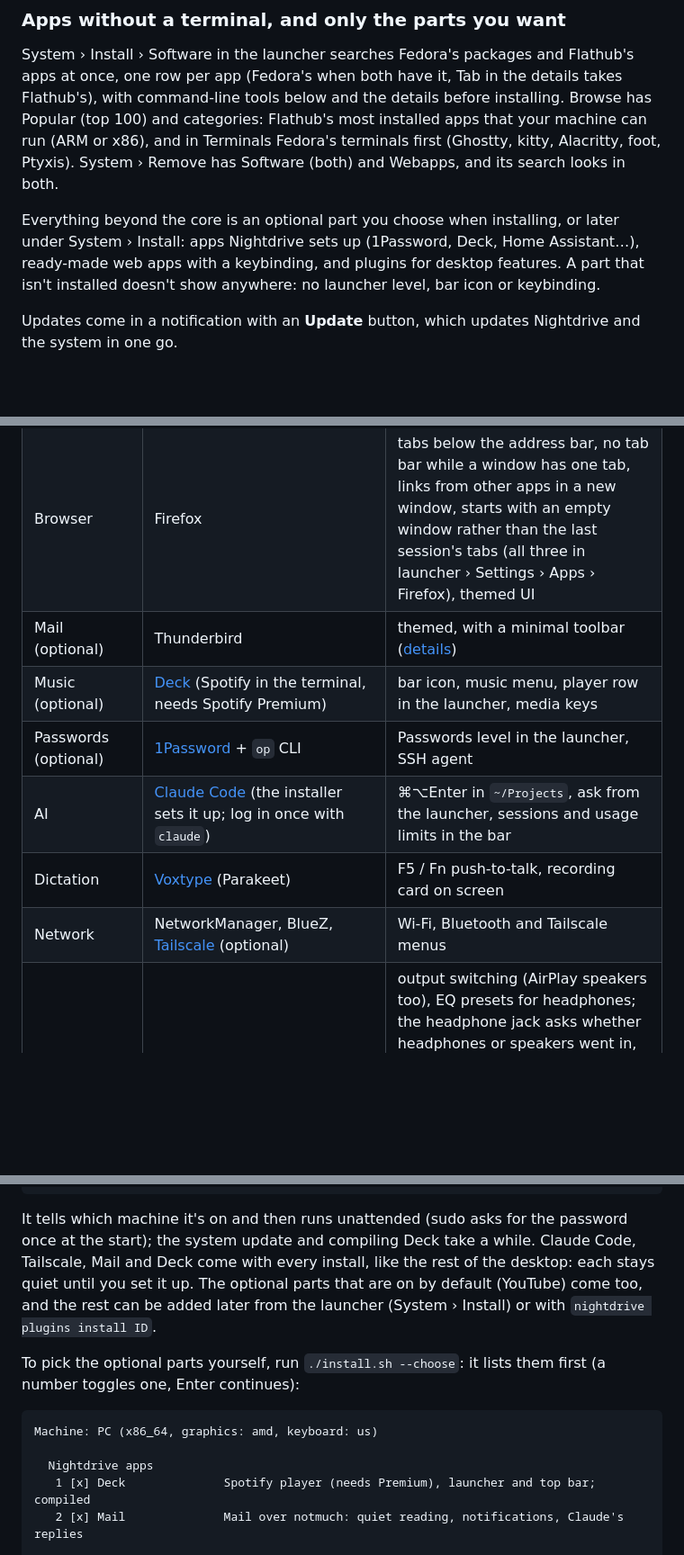
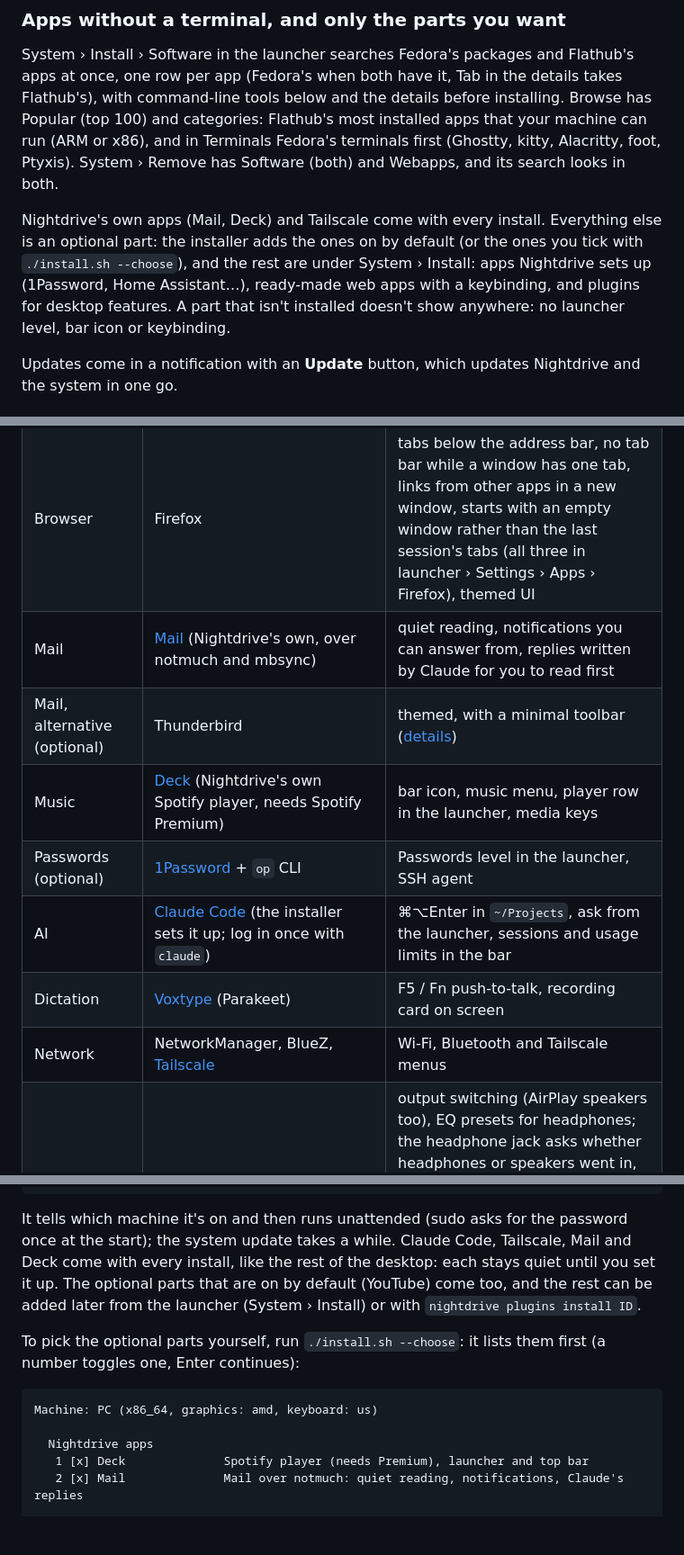
Before and after one commit to jarilehtinen/nightdrive, a Markdown page: README.md, 3 parts joined by grey strips. Shown at 90% size. Drawn GitHub-style; blank space fills up the shorter version.

Commit message:
README: Mail, Deck and Tailscale come with every install; Deck no longer compiled
The apps paragraph and What's included no longer call Mail, Deck and Tailscale optional
parts chosen at install (Mail is Nightdrive's own, Thunderbird the optional alternative), and
Install no longer says Deck is compiled now that it comes from the COPR.

Co-Authored-By: Claude Opus 5.5 <noreply@anthropic.com>

````diff
--- a/README.md
+++ b/README.md
@@ -65,9 +65,10 @@ Browse has Popular (top 100) and categories: Flathub's most installed apps that
 Terminals Fedora's terminals first (Ghostty, kitty, Alacritty, foot, Ptyxis). System ›
 Remove has Software (both) and Webapps, and its search looks in both.
 
-Everything beyond the core is an optional part you choose when installing, or later under System › Install: apps Nightdrive
-sets up (1Password, Deck, Home Assistant…), ready-made web apps with a keybinding, and plugins for desktop features. A part
-that isn't installed doesn't show anywhere: no launcher level, bar icon or keybinding.
+Nightdrive's own apps (Mail, Deck) and Tailscale come with every install. Everything else is an optional part: the
+installer adds the ones on by default (or the ones you tick with `./install.sh --choose`), and the rest are under System ›
+Install: apps Nightdrive sets up (1Password, Home Assistant…), ready-made web apps with a keybinding, and plugins for
+desktop features. A part that isn't installed doesn't show anywhere: no launcher level, bar icon or keybinding.
 
 Updates come in a notification with an **Update** button, which updates Nightdrive and the system in one go.
 
@@ -140,12 +141,13 @@ a to-do list or a chat you want one keystroke away without giving them a workspa
 | Bar, menus, launcher | [Quickshell](https://quickshell.org) | one themed shell for the top bar, its menus, launcher, OSD and shelf; an orange microphone and camera in the bar while an app uses them (MacBooks have no microphone light), the microphone filling up with the input level, their menus name the apps |
 | Terminal | [kitty](https://sw.kovidgoyal.net/kitty/) | ⌘Enter, opens in `~/Projects`; Mac copy and paste. Another terminal (Ghostty, foot, Alacritty, WezTerm) in Settings › Apps › Default apps: it opens everywhere kitty did, with its own settings and colours |
 | Browser | Firefox | tabs below the address bar, no tab bar while a window has one tab, links from other apps in a new window, starts with an empty window rather than the last session's tabs (all three in launcher › Settings › Apps › Firefox), themed UI |
-| Mail (optional) | Thunderbird | themed, with a minimal toolbar ([details](docs/thunderbird.md)) |
-| Music (optional) | [Deck](plugins/deck/README.md) (Spotify in the terminal, needs Spotify Premium) | bar icon, music menu, player row in the launcher, media keys |
+| Mail | [Mail](plugins/mail/README.md) (Nightdrive's own, over notmuch and mbsync) | quiet reading, notifications you can answer from, replies written by Claude for you to read first |
+| Mail, alternative (optional) | Thunderbird | themed, with a minimal toolbar ([details](docs/thunderbird.md)) |
+| Music | [Deck](plugins/deck/README.md) (Nightdrive's own Spotify player, needs Spotify Premium) | bar icon, music menu, player row in the launcher, media keys |
 | Passwords (optional) | [1Password](plugins/1password/README.md) + `op` CLI | Passwords level in the launcher, SSH agent |
 | AI | [Claude Code](https://claude.com/claude-code) (the installer sets it up; log in once with `claude`) | ⌘⌥Enter in `~/Projects`, ask from the launcher, sessions and usage limits in the bar |
 | Dictation | [Voxtype](https://github.com/peteonrails/voxtype) (Parakeet) | F5 / Fn push-to-talk, recording card on screen |
-| Network | NetworkManager, BlueZ, [Tailscale](plugins/tailscale/README.md) (optional) | Wi-Fi, Bluetooth and Tailscale menus |
+| Network | NetworkManager, BlueZ, [Tailscale](plugins/tailscale/README.md) | Wi-Fi, Bluetooth and Tailscale menus |
 | Audio | PipeWire, [EasyEffects](https://github.com/wwmm/easyeffects) | output switching (AirPlay speakers too), EQ presets for headphones; the headphone jack asks whether headphones or speakers went in, keeps a volume for each and starts quiet until you answer; Sony and AirPods listening mode, AirPods battery per pod and case and their own settings; the headphones' microphone in the Sound menus or Use for › Calls in the headphones menu (headset mode; another microphone or Use for › Music switches back to music mode, and music started in headset mode offers it in a notification) |
 | Screen Mirroring (optional) | [doubletake](https://github.com/omarroth/doubletake) (AirPlay, built by `plugins/mirroring/install.sh`) | Settings › Display; experimental, picture limited to 1080p (no hardware encoder on Asahi) |
 | Notifications | Quickshell | app icon and time on every notification, its app's buttons in the popup and in the history (until the app closes it), history and do not disturb in the bar; a warning with the charge left when the battery drops to 10 % and 5 % (gone once the charger is in); how long they show and their sounds in launcher › Settings › Notifications; with Settings › Crash reports on, a crashed app's notification has Ask Claude, which finds out why, and Mute for 15 minutes (a crash loop while you test) or for good |
@@ -193,7 +195,7 @@ cd ~/dotfiles
 ```
 
 It tells which machine it's on and then runs unattended (sudo asks for the password once at the start); the system update
-and compiling Deck take a while. Claude Code, Tailscale, Mail and Deck come with every install, like the rest of the
+takes a while. Claude Code, Tailscale, Mail and Deck come with every install, like the rest of the
 desktop: each stays quiet until you set it up. The optional parts that are on by default (YouTube) come too, and the rest
 can be added later from the launcher (System › Install) or with `nightdrive plugins install ID`.
 
@@ -204,7 +206,7 @@ continues):
 Machine: PC (x86_64, graphics: amd, keyboard: us)
 
   Nightdrive apps
-   1 [x] Deck              Spotify player (needs Premium), launcher and top bar; compiled
+   1 [x] Deck              Spotify player (needs Premium), launcher and top bar
    2 [x] Mail              Mail over notmuch: quiet reading, notifications, Claude's replies
 
   Recommended apps
````
